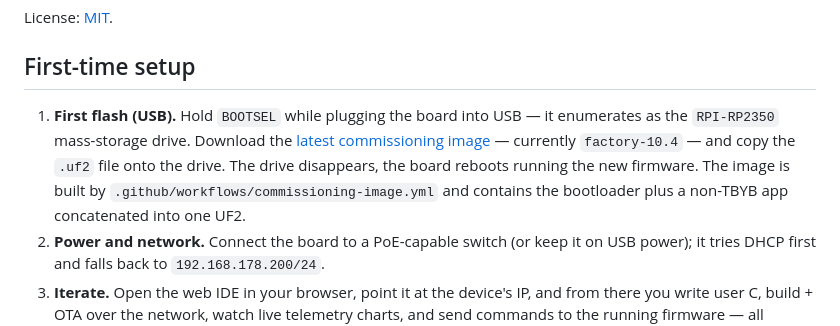
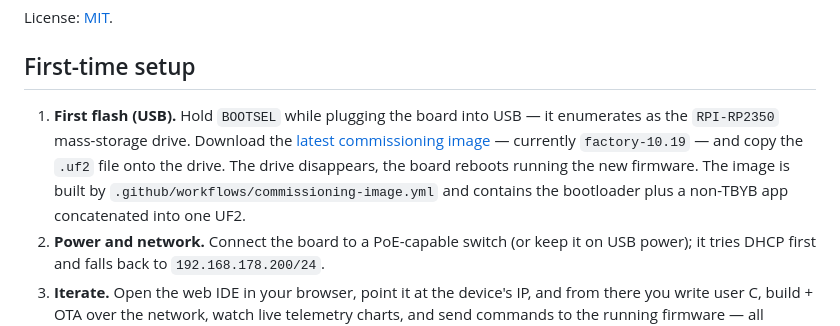
Before and after one commit to rm-1n/conduit, a Markdown page: README.md, the part around the change. Drawn GitHub-style.

Commit message:
docs: point commissioning-image link to factory-10.19 [skip ci]

```diff
--- a/README.md
+++ b/README.md
@@ -7,7 +7,7 @@ License: [MIT](LICENSE).
 
 ## First-time setup
 
-1. **First flash (USB).** Hold `BOOTSEL` while plugging the board into USB — it enumerates as the `RPI-RP2350` mass-storage drive. Download the [latest commissioning image](https://github.com/rm-1n/conduit/releases/latest) — currently <!-- factory-uf2-version:start -->`factory-10.4`<!-- factory-uf2-version:end --> — and copy the `.uf2` file onto the drive. The drive disappears, the board reboots running the new firmware. The image is built by `.github/workflows/commissioning-image.yml` and contains the bootloader plus a non-TBYB app concatenated into one UF2.
+1. **First flash (USB).** Hold `BOOTSEL` while plugging the board into USB — it enumerates as the `RPI-RP2350` mass-storage drive. Download the [latest commissioning image](https://github.com/rm-1n/conduit/releases/latest) — currently <!-- factory-uf2-version:start -->`factory-10.19`<!-- factory-uf2-version:end --> — and copy the `.uf2` file onto the drive. The drive disappears, the board reboots running the new firmware. The image is built by `.github/workflows/commissioning-image.yml` and contains the bootloader plus a non-TBYB app concatenated into one UF2.
 2. **Power and network.** Connect the board to a PoE-capable switch (or keep it on USB power); it tries DHCP first and falls back to `192.168.178.200/24`.
 3. **Iterate.** Open the web IDE in your browser, point it at the device's IP, and from there you write user C, build + OTA over the network, watch live telemetry charts, and send commands to the running firmware — all without leaving the browser.
 
```
